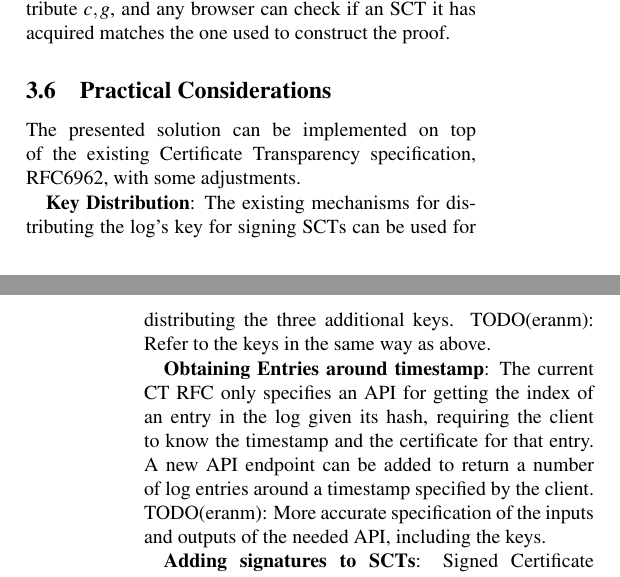
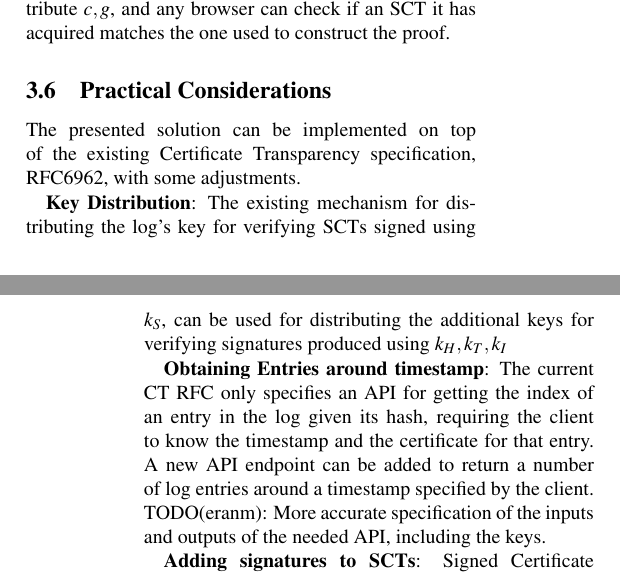
Before and after one commit to eranmes/cert_trans_priv, a LaTeX document (usenix.tex): two parts of the columns of pages 6 and 7 of 12, joined at a grey line, cut so that both start at the same text. Compiled offline with pdfLaTeX; a LaTeX package or settings file that is missing is left out.

Commit message:
Using proper notation for keys.

```diff
--- a/usenix.tex
+++ b/usenix.tex
@@ -290,7 +290,7 @@ We need only to make a slight modification to our zero knowledge protocol in ord
 
 The presented solution can be implemented on top of the existing Certificate Transparency specification, RFC6962, with some adjustments.
 
-\textbf{Key Distribution}: The existing mechanisms for distributing the log's key for signing SCTs can be used for distributing the three additional keys. TODO(eranm): Refer to the keys in the same way as above.
+\textbf{Key Distribution}: The existing mechanism for distributing the log's key for verifying SCTs signed using $k_S$, can be used for distributing the additional keys for verifying signatures produced using $k_H, k_T, k_I$
 
 \textbf{Obtaining Entries around timestamp}: The current CT RFC only specifies an API for getting the index of an entry in the log given its hash, requiring the client to know the timestamp and the certificate for that entry. A new API endpoint can be added to return a number of log entries around a timestamp specified by the client.
 TODO(eranm): More accurate specification of the inputs and outputs of the needed API, including the keys.
```
